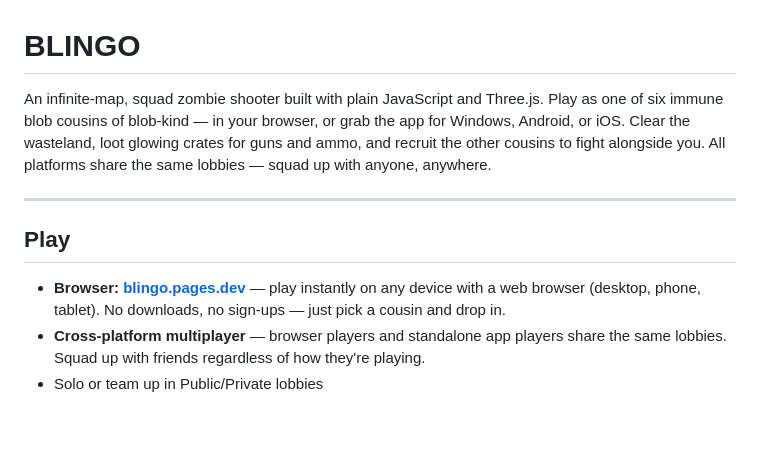
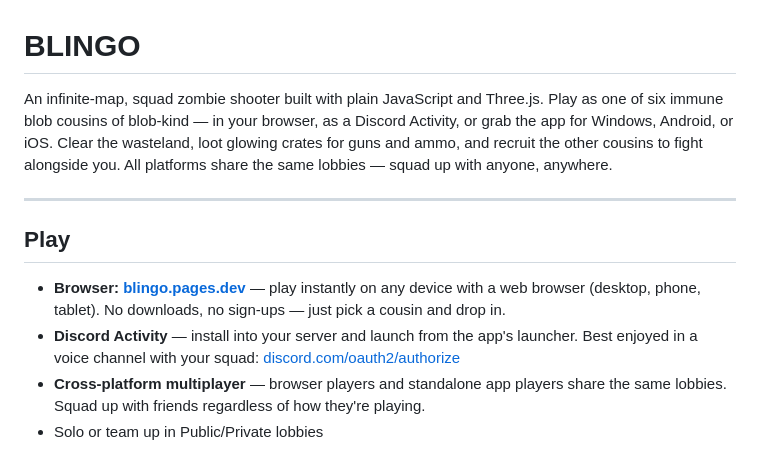
Before and after one commit to akilluminati47/blingo, a Markdown page: README.md, the part around the change. Rendered like a GitHub page; blank space fills up the shorter version.

Commit message:
README: BLINGO now namedrops the Discord Activity in the intro line (play in your browser, as a Discord Activity, or as a Windows/Android/iOS app) and the Play section gained a Discord Activity bullet with the install link (discord.com/oauth2/authorize?client_id=1533697932149264495), noting it launches from the app's launcher with a brief nudge that it's best enjoyed in a voice channel with your squad.

```diff
--- a/README.md
+++ b/README.md
@@ -1,12 +1,13 @@
 # BLINGO
 
-An infinite-map, squad zombie shooter built with plain JavaScript and Three.js. Play as one of six immune blob cousins of blob-kind — in your browser, or grab the app for Windows, Android, or iOS. Clear the wasteland, loot glowing crates for guns and ammo, and recruit the other cousins to fight alongside you. All platforms share the same lobbies — squad up with anyone, anywhere.
+An infinite-map, squad zombie shooter built with plain JavaScript and Three.js. Play as one of six immune blob cousins of blob-kind — in your browser, as a Discord Activity, or grab the app for Windows, Android, or iOS. Clear the wasteland, loot glowing crates for guns and ammo, and recruit the other cousins to fight alongside you. All platforms share the same lobbies — squad up with anyone, anywhere.
 
 ---
 
 ## Play
 
 - **Browser: [blingo.pages.dev](https://blingo.pages.dev)** — play instantly on any device with a web browser (desktop, phone, tablet). No downloads, no sign-ups — just pick a cousin and drop in.
+- **Discord Activity** — install into your server and launch from the app's launcher. Best enjoyed in a voice channel with your squad: [discord.com/oauth2/authorize](https://discord.com/oauth2/authorize?client_id=1533697932149264495)
 - **Cross-platform multiplayer** — browser players and standalone app players share the same lobbies. Squad up with friends regardless of how they're playing.
 - Solo or team up in Public/Private lobbies
 
```
